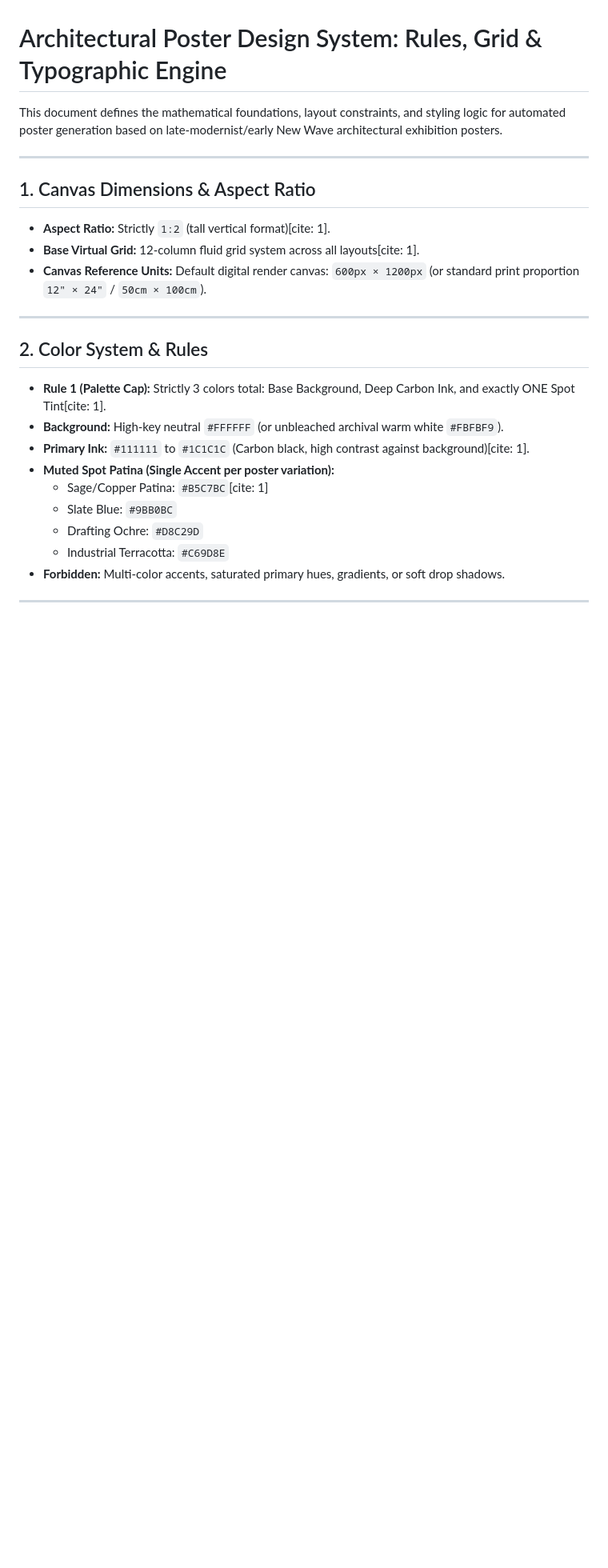
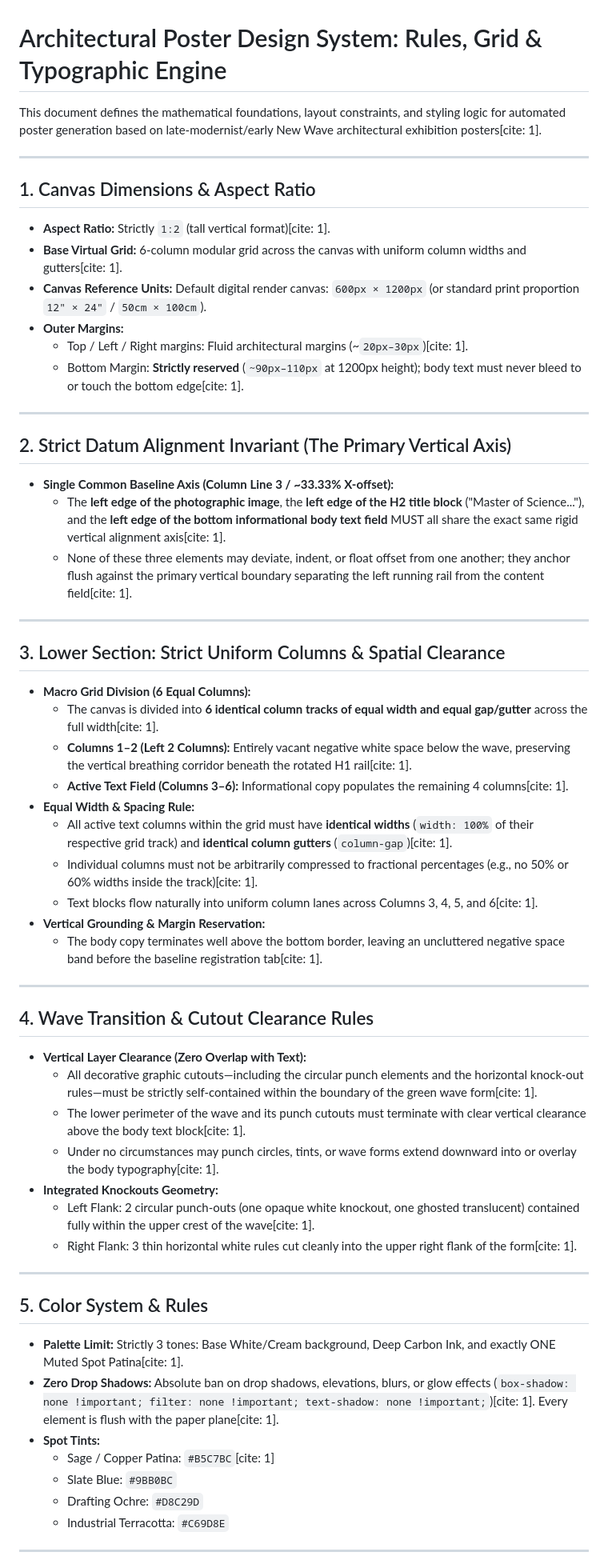
Before and after one commit to annal9770/AIFD, a Markdown page: poster_genererator/skills.md, the part around one of its changes. Shown at 80% size. Rendered like a GitHub page; blank space fills up the shorter version.

```diff
--- a/poster_genererator/skills.md
+++ b/poster_genererator/skills.md
@@ -1,28 +1,64 @@
 # Architectural Poster Design System: Rules, Grid & Typographic Engine
 
-This document defines the mathematical foundations, layout constraints, and styling logic for automated poster generation based on late-modernist/early New Wave architectural exhibition posters.
+This document defines the mathematical foundations, layout constraints, and styling logic for automated poster generation based on late-modernist/early New Wave architectural exhibition posters[cite: 1].
 
 ---
 
 ## 1. Canvas Dimensions & Aspect Ratio
 
 * **Aspect Ratio:** Strictly `1:2` (tall vertical format)[cite: 1].
-* **Base Virtual Grid:** 12-column fluid grid system across all layouts[cite: 1].
+* **Base Virtual Grid:** 6-column modular grid across the canvas with uniform column widths and gutters[cite: 1].
 * **Canvas Reference Units:** Default digital render canvas: `600px × 1200px` (or standard print proportion `12" × 24"` / `50cm × 100cm`).
+* **Outer Margins:**
+  * Top / Left / Right margins: Fluid architectural margins (~`20px–30px`)[cite: 1].
+  * Bottom Margin: **Strictly reserved** (`~90px–110px` at 1200px height); body text must never bleed to or touch the bottom edge[cite: 1].
 
 ---
 
-## 2. Color System & Rules
+## 2. Strict Datum Alignment Invariant (The Primary Vertical Axis)
 
-* **Rule 1 (Palette Cap):** Strictly 3 colors total: Base Background, Deep Carbon Ink, and exactly ONE Spot Tint[cite: 1].
-* **Background:** High-key neutral `#FFFFFF` (or unbleached archival warm white `#FBFBF9`).
-* **Primary Ink:** `#111111` to `#1C1C1C` (Carbon black, high contrast against background)[cite: 1].
-* **Muted Spot Patina (Single Accent per poster variation):**
-  * Sage/Copper Patina: `#B5C7BC`[cite: 1]
+* **Single Common Baseline Axis (Column Line 3 / ~33.33% X-offset):**
+  * The **left edge of the photographic image**, the **left edge of the H2 title block** ("Master of Science..."), and the **left edge of the bottom informational body text field** MUST all share the exact same rigid vertical alignment axis[cite: 1].
+  * None of these three elements may deviate, indent, or float offset from one another; they anchor flush against the primary vertical boundary separating the left running rail from the content field[cite: 1].
+
+---
+
+## 3. Lower Section: Strict Uniform Columns & Spatial Clearance
+
+* **Macro Grid Division (6 Equal Columns):**
+  * The canvas is divided into **6 identical column tracks of equal width and equal gap/gutter** across the full width[cite: 1].
+  * **Columns 1–2 (Left 2 Columns):** Entirely vacant negative white space below the wave, preserving the vertical breathing corridor beneath the rotated H1 rail[cite: 1].
+  * **Active Text Field (Columns 3–6):** Informational copy populates the remaining 4 columns[cite: 1].
+* **Equal Width & Spacing Rule:**
+  * All active text columns within the grid must have **identical widths** (`width: 100%` of their respective grid track) and **identical column gutters** (`column-gap`)[cite: 1].
+  * Individual columns must not be arbitrarily compressed to fractional percentages (e.g., no 50% or 60% widths inside the track)[cite: 1].
+  * Text blocks flow naturally into uniform column lanes across Columns 3, 4, 5, and 6[cite: 1].
+* **Vertical Grounding & Margin Reservation:**
+  * The body copy terminates well above the bottom border, leaving an uncluttered negative space band before the baseline registration tab[cite: 1].
+
+---
+
+## 4. Wave Transition & Cutout Clearance Rules
+
+* **Vertical Layer Clearance (Zero Overlap with Text):**
+  * All decorative graphic cutouts—including the circular punch elements and the horizontal knock-out rules—must be strictly self-contained within the boundary of the green wave form[cite: 1].
+  * The lower perimeter of the wave and its punch cutouts must terminate with clear vertical clearance above the body text block[cite: 1].
+  * Under no circumstances may punch circles, tints, or wave forms extend downward into or overlay the body typography[cite: 1].
+* **Integrated Knockouts Geometry:**
+  * Left Flank: 2 circular punch-outs (one opaque white knockout, one ghosted translucent) contained fully within the upper crest of the wave[cite: 1].
+  * Right Flank: 3 thin horizontal white rules cut cleanly into the upper right flank of the form[cite: 1].
+
+---
+
+## 5. Color System & Rules
+
+* **Palette Limit:** Strictly 3 tones: Base White/Cream background, Deep Carbon Ink, and exactly ONE Muted Spot Patina[cite: 1].
+* **Zero Drop Shadows:** Absolute ban on drop shadows, elevations, blurs, or glow effects (`box-shadow: none !important; filter: none !important; text-shadow: none !important;`)[cite: 1]. Every element is flush with the paper plane[cite: 1].
+* **Spot Tints:**
+  * Sage / Copper Patina: `#B5C7BC`[cite: 1]
   * Slate Blue: `#9BB0BC`
   * Drafting Ochre: `#D8C29D`
   * Industrial Terracotta: `#C69D8E`
-* **Forbidden:** Multi-color accents, saturated primary hues, gradients, or soft drop shadows.
 
 ---
 
```
Also changed, not shown: other parts of poster_genererator/skills.md (+22 -37 lines).
